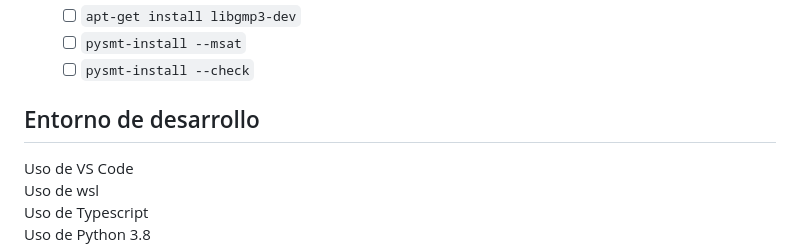
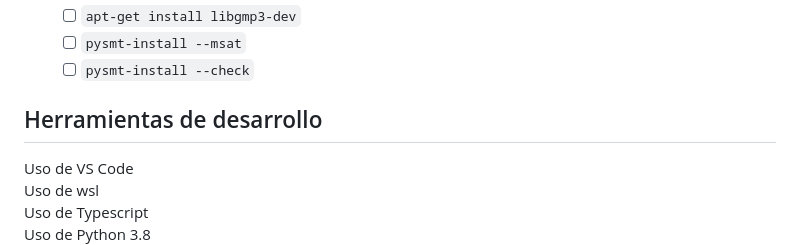
Before and after one commit to yewon5858/testing-ai-more, a Markdown page: README.md, the part around the change. GitHub-like rendering.

```diff
--- a/README.md
+++ b/README.md
@@ -76,7 +76,7 @@ Para el correcto funcionamiento de este entorno hemos empleado los siguientes pa
      - [ ]   `pysmt-install --msat`
      - [ ]    `pysmt-install --check`
 
-## Entorno de desarrollo
+## Herramientas de desarrollo
 Uso de VS Code
 Uso de wsl
 Uso de Typescript
```
